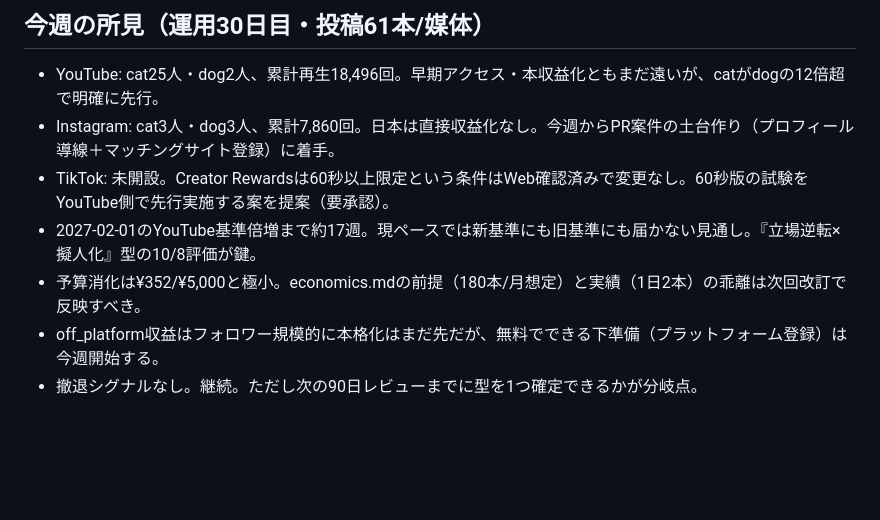
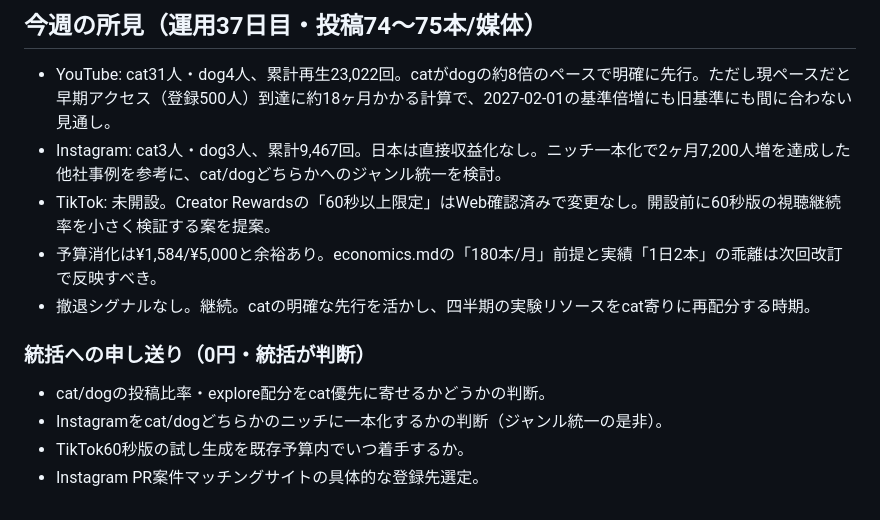
Before and after one commit to suzusho921217-cyber/suzusho, a Markdown page: docs/monetization_roadmap.md, the part around one of its changes. GitHub-like rendering; blank space fills up the shorter version.

Commit message:
strategy-review: 週次所見を更新

```diff
--- a/docs/monetization_roadmap.md
+++ b/docs/monetization_roadmap.md
@@ -48,12 +48,16 @@
 
-## 今週の所見（運用30日目・投稿61本/媒体）
+## 今週の所見（運用37日目・投稿74〜75本/媒体）
 
-- YouTube: cat25人・dog2人、累計再生18,496回。早期アクセス・本収益化ともまだ遠いが、catがdogの12倍超で明確に先行。
-- Instagram: cat3人・dog3人、累計7,860回。日本は直接収益化なし。今週からPR案件の土台作り（プロフィール導線＋マッチングサイト登録）に着手。
-- TikTok: 未開設。Creator Rewardsは60秒以上限定という条件はWeb確認済みで変更なし。60秒版の試験をYouTube側で先行実施する案を提案（要承認）。
-- 2027-02-01のYouTube基準倍増まで約17週。現ペースでは新基準にも旧基準にも届かない見通し。『立場逆転×擬人化』型の10/8評価が鍵。
-- 予算消化は¥352/¥5,000と極小。economics.mdの前提（180本/月想定）と実績（1日2本）の乖離は次回改訂で反映すべき。
-- off_platform収益はフォロワー規模的に本格化はまだ先だが、無料でできる下準備（プラットフォーム登録）は今週開始する。
-- 撤退シグナルなし。継続。ただし次の90日レビューまでに型を1つ確定できるかが分岐点。
+- YouTube: cat31人・dog4人、累計再生23,022回。catがdogの約8倍のペースで明確に先行。ただし現ペースだと早期アクセス（登録500人）到達に約18ヶ月かかる計算で、2027-02-01の基準倍増にも旧基準にも間に合わない見通し。
+- Instagram: cat3人・dog3人、累計9,467回。日本は直接収益化なし。ニッチ一本化で2ヶ月7,200人増を達成した他社事例を参考に、cat/dogどちらかへのジャンル統一を検討。
+- TikTok: 未開設。Creator Rewardsの「60秒以上限定」はWeb確認済みで変更なし。開設前に60秒版の視聴継続率を小さく検証する案を提案。
+- 予算消化は¥1,584/¥5,000と余裕あり。economics.mdの「180本/月」前提と実績「1日2本」の乖離は次回改訂で反映すべき。
+- 撤退シグナルなし。継続。catの明確な先行を活かし、四半期の実験リソースをcat寄りに再配分する時期。
+
+### 統括への申し送り（0円・統括が判断）
+- cat/dogの投稿比率・explore配分をcat優先に寄せるかどうかの判断。
+- Instagramをcat/dogどちらかのニッチに一本化するかの判断（ジャンル統一の是非）。
+- TikTok60秒版の試し生成を既存予算内でいつ着手するか。
+- Instagram PR案件マッチングサイトの具体的な登録先選定。
 
 <!-- WEEKLY:END -->
```
Also changed, not shown: other parts of docs/monetization_roadmap.md (+1 -1 lines).
